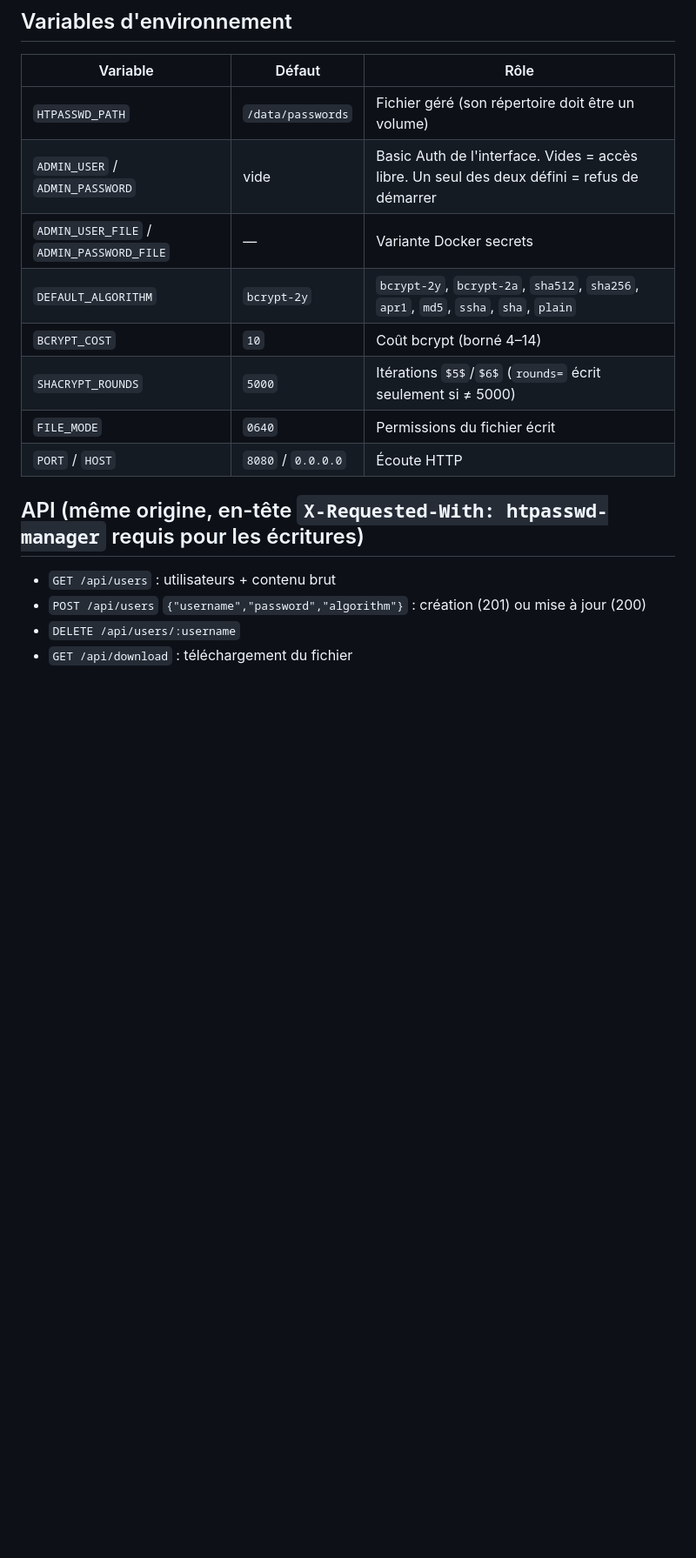
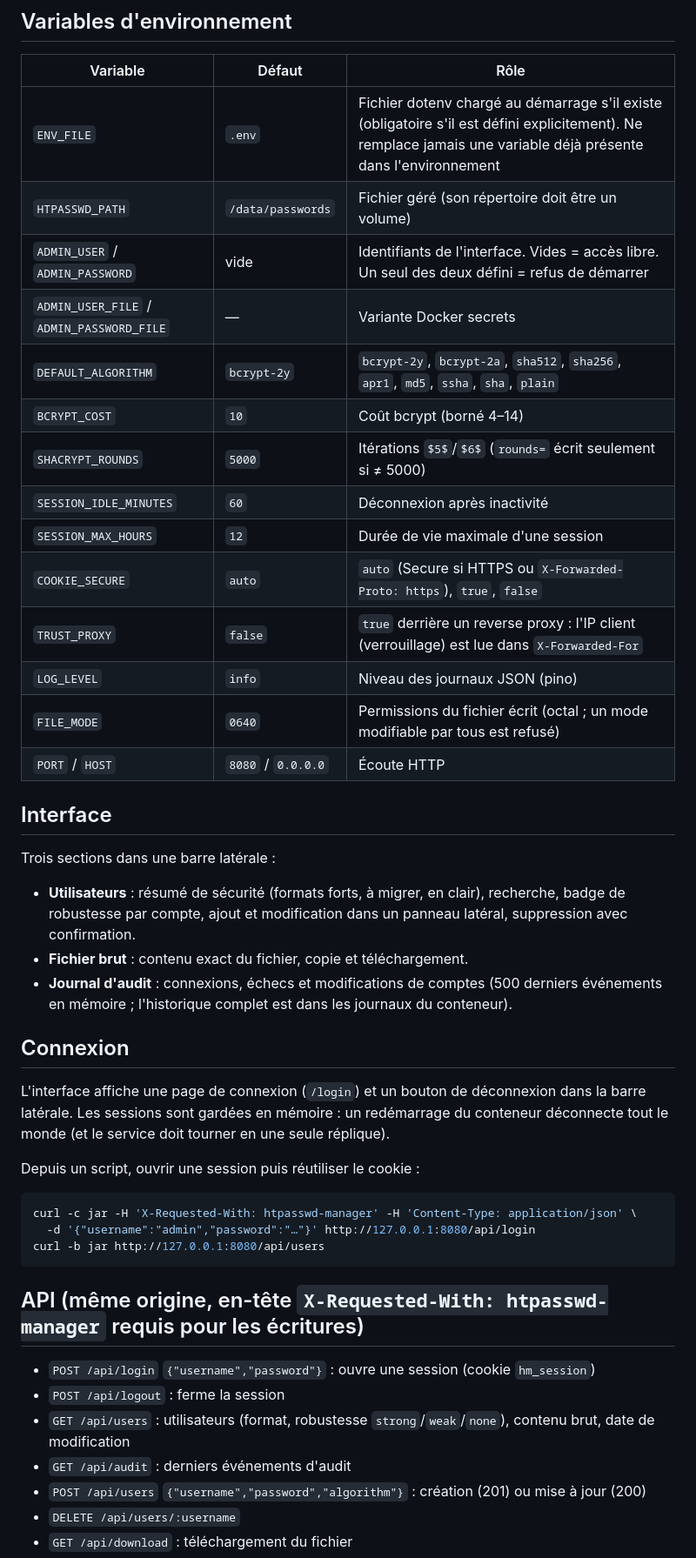
Before and after one commit to afidosstar/htpasswd-manager, a Markdown page: README.md, the part around one of its changes. Shown at 87% size. Drawn GitHub-style; blank space fills up the shorter version.

````diff
--- a/README.md
+++ b/README.md
@@ -36,18 +36,51 @@ docker compose --profile mailpit up -d       # optionnel : Mailpit branché sur
 
 | Variable | Défaut | Rôle |
 |---|---|---|
+| `ENV_FILE` | `.env` | Fichier dotenv chargé au démarrage s'il existe (obligatoire s'il est défini explicitement). Ne remplace jamais une variable déjà présente dans l'environnement |
 | `HTPASSWD_PATH` | `/data/passwords` | Fichier géré (son répertoire doit être un volume) |
-| `ADMIN_USER` / `ADMIN_PASSWORD` | vide | Basic Auth de l'interface. Vides = accès libre. Un seul des deux défini = refus de démarrer |
+| `ADMIN_USER` / `ADMIN_PASSWORD` | vide | Identifiants de l'interface. Vides = accès libre. Un seul des deux défini = refus de démarrer |
 | `ADMIN_USER_FILE` / `ADMIN_PASSWORD_FILE` | — | Variante Docker secrets |
 | `DEFAULT_ALGORITHM` | `bcrypt-2y` | `bcrypt-2y`, `bcrypt-2a`, `sha512`, `sha256`, `apr1`, `md5`, `ssha`, `sha`, `plain` |
 | `BCRYPT_COST` | `10` | Coût bcrypt (borné 4–14) |
 | `SHACRYPT_ROUNDS` | `5000` | Itérations `$5$`/`$6$` (`rounds=` écrit seulement si ≠ 5000) |
-| `FILE_MODE` | `0640` | Permissions du fichier écrit |
+| `SESSION_IDLE_MINUTES` | `60` | Déconnexion après inactivité |
+| `SESSION_MAX_HOURS` | `12` | Durée de vie maximale d'une session |
+| `COOKIE_SECURE` | `auto` | `auto` (Secure si HTTPS ou `X-Forwarded-Proto: https`), `true`, `false` |
+| `TRUST_PROXY` | `false` | `true` derrière un reverse proxy : l'IP client (verrouillage) est lue dans `X-Forwarded-For` |
+| `LOG_LEVEL` | `info` | Niveau des journaux JSON (pino) |
+| `FILE_MODE` | `0640` | Permissions du fichier écrit (octal ; un mode modifiable par tous est refusé) |
 | `PORT` / `HOST` | `8080` / `0.0.0.0` | Écoute HTTP |
+
+## Interface
+
+Trois sections dans une barre latérale :
+
+- **Utilisateurs** : résumé de sécurité (formats forts, à migrer, en clair), recherche, badge de robustesse par compte,
+  ajout et modification dans un panneau latéral, suppression avec confirmation.
+- **Fichier brut** : contenu exact du fichier, copie et téléchargement.
+- **Journal d'audit** : connexions, échecs et modifications de comptes (500 derniers événements en mémoire ;
+  l'historique complet est dans les journaux du conteneur).
+
+## Connexion
+
+L'interface affiche une page de connexion (`/login`) et un bouton de déconnexion dans la barre latérale.
+Les sessions sont gardées en mémoire : un redémarrage du conteneur déconnecte tout le monde
+(et le service doit tourner en une seule réplique).
+
+Depuis un script, ouvrir une session puis réutiliser le cookie :
+
+```sh
+curl -c jar -H 'X-Requested-With: htpasswd-manager' -H 'Content-Type: application/json' \
+  -d '{"username":"admin","password":"…"}' http://127.0.0.1:8080/api/login
+curl -b jar http://127.0.0.1:8080/api/users
+```
 
 ## API (même origine, en-tête `X-Requested-With: htpasswd-manager` requis pour les écritures)
 
-- `GET /api/users` : utilisateurs + contenu brut
+- `POST /api/login` `{"username","password"}` : ouvre une session (cookie `hm_session`)
+- `POST /api/logout` : ferme la session
+- `GET /api/users` : utilisateurs (format, robustesse `strong`/`weak`/`none`), contenu brut, date de modification
+- `GET /api/audit` : derniers événements d'audit
 - `POST /api/users` `{"username","password","algorithm"}` : création (201) ou mise à jour (200)
 - `DELETE /api/users/:username`
 - `GET /api/download` : téléchargement du fichier
````
Also changed, not shown: other parts of README.md (+53 -5 lines).
